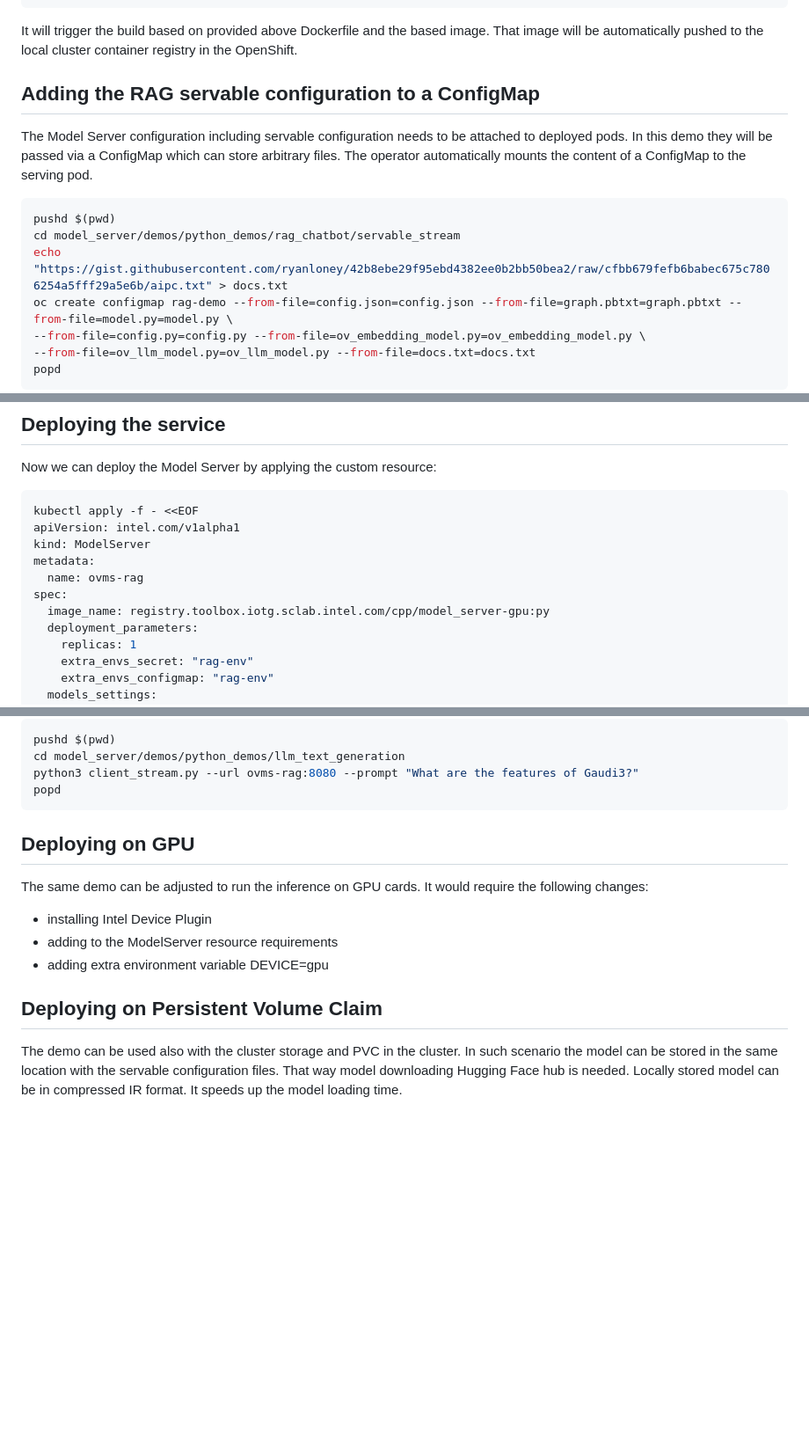
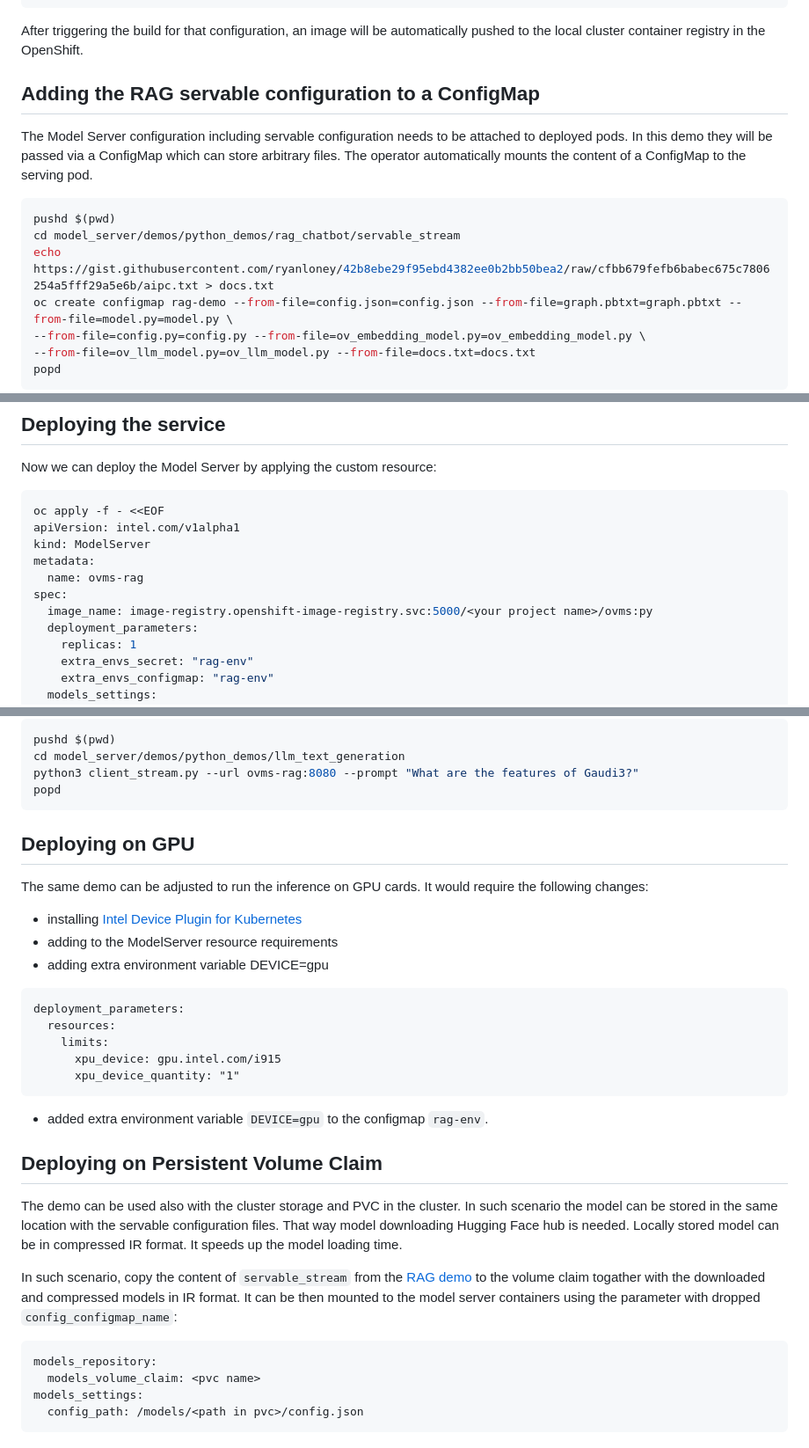
Before and after one commit to openvinotoolkit/operator, a Markdown page: docs/RAG_serving_demo.md, 3 parts joined by grey strips. Shown: that part at 88% size. Rendered like a GitHub page; blank space fills up the shorter version.

````diff
--- a/docs/RAG_serving_demo.md
+++ b/docs/RAG_serving_demo.md
@@ -50,7 +50,7 @@ spec:
       ref: main
     contextDir: demos/python_demos
 ```
-It will trigger the build based on provided above Dockerfile and the based image. That image will be automatically pushed to the local cluster container registry in the OpenShift.
+After triggering the build for that configuration, an image will be automatically pushed to the local cluster container registry in the OpenShift.
 
 ## Adding the RAG servable configuration to a ConfigMap
 
@@ -59,7 +59,7 @@ The Model Server configuration including servable configuration needs to be atta
 ```bash
 pushd $(pwd)
 cd model_server/demos/python_demos/rag_chatbot/servable_stream
-echo "https://gist.githubusercontent.com/ryanloney/42b8ebe29f95ebd4382ee0b2bb50bea2/raw/cfbb679fefb6babec675c7806254a5fff29a5e6b/aipc.txt" > docs.txt
+echo https://gist.githubusercontent.com/ryanloney/42b8ebe29f95ebd4382ee0b2bb50bea2/raw/cfbb679fefb6babec675c7806254a5fff29a5e6b/aipc.txt > docs.txt
 oc create configmap rag-demo --from-file=config.json=config.json --from-file=graph.pbtxt=graph.pbtxt --from-file=model.py=model.py \
 --from-file=config.py=config.py --from-file=ov_embedding_model.py=ov_embedding_model.py \
 --from-file=ov_llm_model.py=ov_llm_model.py --from-file=docs.txt=docs.txt
@@ -78,13 +78,13 @@ oc create configmap rag-env --from-literal=SELECTED_MODEL=tiny-llama-2-chat-7b
 
 Now we can deploy the Model Server by applying the custom resource:
 ```bash
-kubectl apply -f - <<EOF
+oc apply -f - <<EOF
 apiVersion: intel.com/v1alpha1
 kind: ModelServer
 metadata:
   name: ovms-rag
 spec:
-  image_name: registry.toolbox.iotg.sclab.intel.com/cpp/model_server-gpu:py
+  image_name: image-registry.openshift-image-registry.svc:5000/<your project name>/ovms:py
   deployment_parameters:
     replicas: 1
     extra_envs_secret: "rag-env"
@@ -141,14 +188,30 @@ python3 client_stream.py --url ovms-rag:8080 --prompt "What are the features of
 popd
 ```
 
-
 ## Deploying on GPU
 
 The same demo can be adjusted to run the inference on GPU cards. It would require the following changes:
-- installing Intel Device Plugin
+- installing [Intel Device Plugin for Kubernetes](https://github.com/intel/intel-device-plugins-for-kubernetes)
 - adding to the ModelServer resource requirements
 - adding extra environment variable DEVICE=gpu
+```
+deployment_parameters:
+  resources:
+    limits:
+      xpu_device: gpu.intel.com/i915
+      xpu_device_quantity: "1"
+```
+- added extra environment variable `DEVICE=gpu` to the configmap `rag-env`.
 
 ## Deploying on Persistent Volume Claim
 
 The demo can be used also with the cluster storage and PVC in the cluster. In such scenario the model can be stored in the same location with the servable configuration files. That way model downloading Hugging Face hub is needed. Locally stored model can be in compressed IR format. It speeds up the model loading time.
+
+In such scenario, copy the content of `servable_stream` from the [RAG demo](https://github.com/openvinotoolkit/model_server/tree/main/demos/python_demos/rag_chatbot) to the volume claim togather with the downloaded and compressed models in IR format.
+It can be then mounted to the model server containers using the parameter with dropped `config_configmap_name`:
+```
+models_repository:
+  models_volume_claim: <pvc name>
+models_settings:
+  config_path: /models/<path in pvc>/config.json
+```
````
Also changed, not shown: other parts of docs/RAG_serving_demo.md (+49 -2 lines), docs/rag-gradio.png (added).
